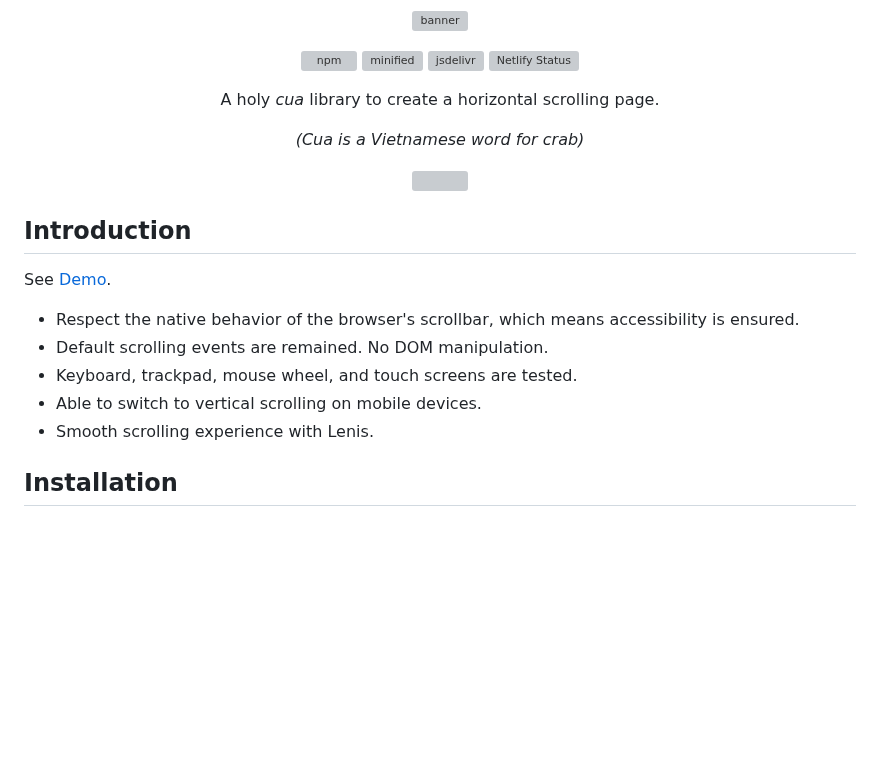
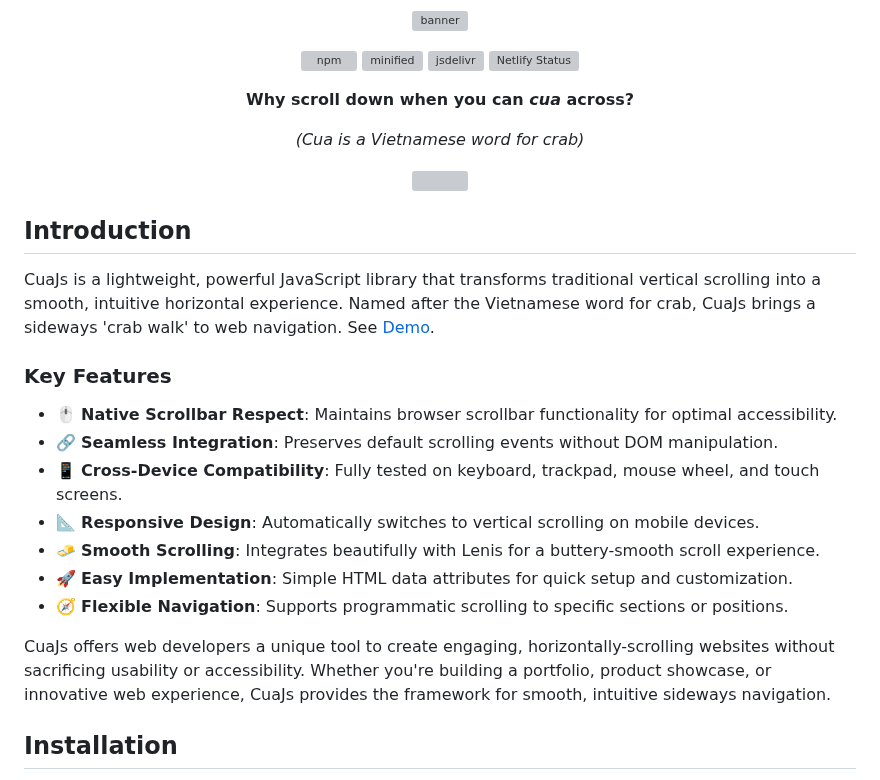
Before and after one commit to phucbm/cuajs, a Markdown page: README.md, the part around the change. Rendered like a GitHub page; blank space fills up the shorter version; grey boxes are pictures that could not be loaded.

```diff
--- a/README.md
+++ b/README.md
@@ -7,7 +7,7 @@
 [![jsdelivr](https://data.jsdelivr.com/v1/package/gh/phucbm/cuajs/badge?style=rounded)](https://www.jsdelivr.com/package/gh/phucbm/cuajs)
 [![Netlify Status](https://api.netlify.com/api/v1/badges/315eb0d1-7cd6-420c-abca-08ac09fde584/deploy-status)](https://app.netlify.com/sites/cuajs/deploys)
 
-A holy *cua* library to create a horizontal scrolling page.
+**Why scroll down when you can *cua* across?**
 
 _(Cua is a Vietnamese word for crab)_
 <p><img src="https://github.com/phucbm/cuajs/assets/14942380/321169e6-c33f-4e0c-9c71-67992b347ed4" width="150"></p>
@@ -16,13 +16,20 @@ _(Cua is a Vietnamese word for crab)_
 
 ## Introduction
 
+CuaJs is a lightweight, powerful JavaScript library that transforms traditional vertical scrolling into a smooth, intuitive horizontal experience. Named after the Vietnamese word for crab, CuaJs brings a sideways 'crab walk' to web navigation.
 See [Demo](https://cuajs.netlify.app).
 
-- Respect the native behavior of the browser's scrollbar, which means accessibility is ensured.
-- Default scrolling events are remained. No DOM manipulation.
-- Keyboard, trackpad, mouse wheel, and touch screens are tested.
-- Able to switch to vertical scrolling on mobile devices.
-- Smooth scrolling experience with Lenis.
+### Key Features
+
+- 🖱️ **Native Scrollbar Respect**: Maintains browser scrollbar functionality for optimal accessibility.
+- 🔗 **Seamless Integration**: Preserves default scrolling events without DOM manipulation.
+- 📱 **Cross-Device Compatibility**: Fully tested on keyboard, trackpad, mouse wheel, and touch screens.
+- 📐 **Responsive Design**: Automatically switches to vertical scrolling on mobile devices.
+- 🧈 **Smooth Scrolling**: Integrates beautifully with Lenis for a buttery-smooth scroll experience.
+- 🚀 **Easy Implementation**: Simple HTML data attributes for quick setup and customization.
+- 🧭 **Flexible Navigation**: Supports programmatic scrolling to specific sections or positions.
+
+CuaJs offers web developers a unique tool to create engaging, horizontally-scrolling websites without sacrificing usability or accessibility. Whether you're building a portfolio, product showcase, or innovative web experience, CuaJs provides the framework for smooth, intuitive sideways navigation.
 
 ## Installation
 
```
